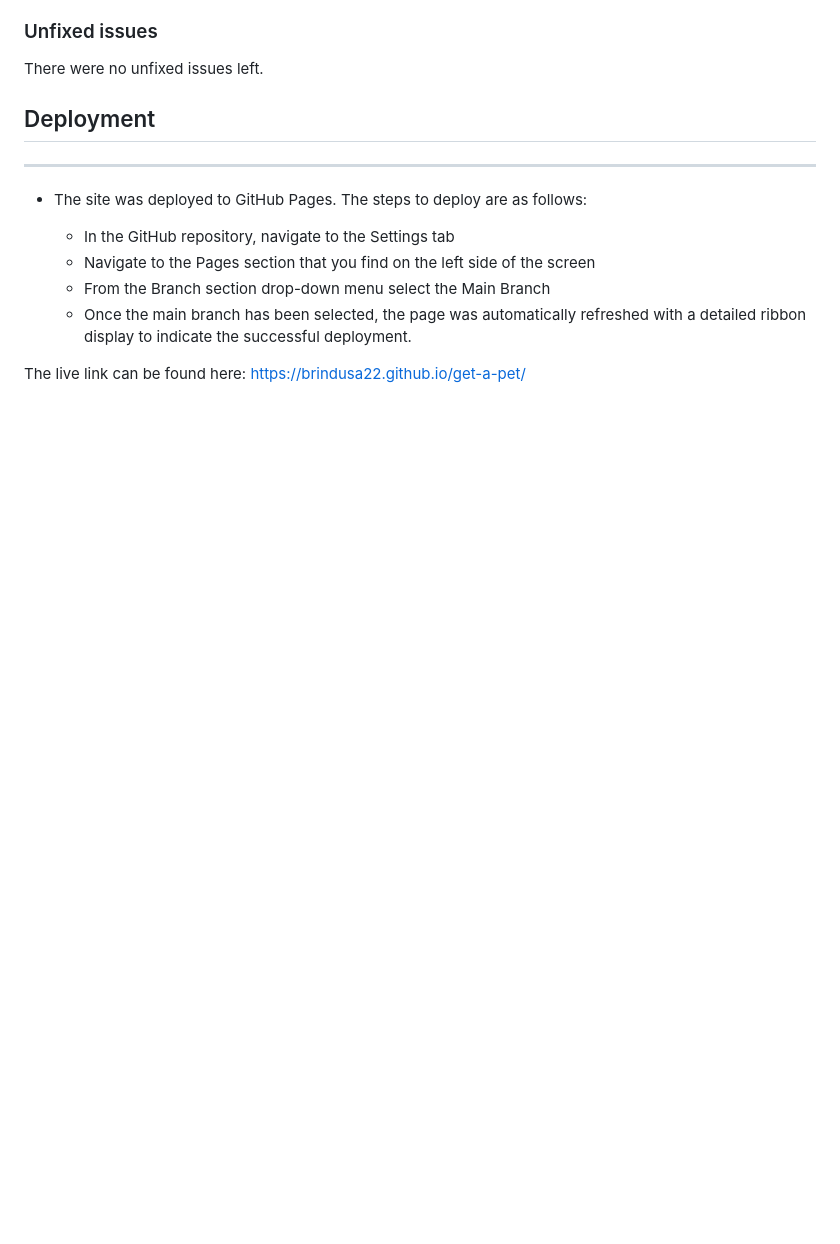
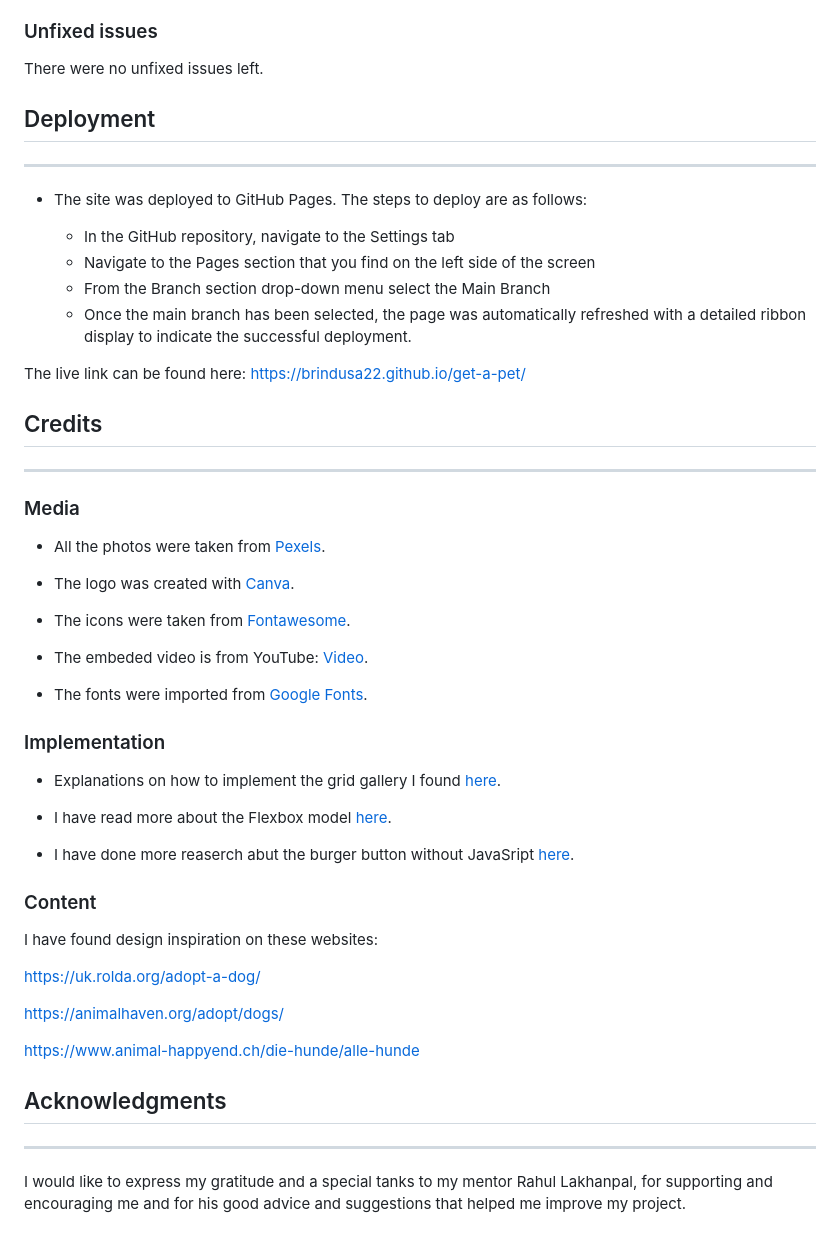
Before and after one commit to Brindusa22/get-a-pet, a Markdown page: README.md, the part around the change. GitHub-like rendering; blank space fills up the shorter version.

Commit message:
Add Credits and Acknowledgments sections to README page

```diff
--- a/README.md
+++ b/README.md
@@ -189,3 +189,41 @@ There were no unfixed issues left.
   * Once the main branch has been selected, the page was automatically refreshed with a detailed ribbon display to indicate the successful deployment.
 
  The live link can be found here: https://brindusa22.github.io/get-a-pet/
+
+
+ ## Credits
+ ***
+
+ ### Media
+
+  * All the photos were taken from [Pexels](https://www.pexels.com/search/dogs/).
+
+  * The logo was created with [Canva](https://www.canva.com/design/DAFqTTjRUH4/PY4jYRVwv6xeJcIdyLgqqA/edit).
+
+  * The icons were taken from [Fontawesome](https://fontawesome.com/).
+
+  * The embeded video is from YouTube: [Video](https://www.youtube.com/watch?v=7Zxm2wcgeYI).
+
+  * The fonts were imported from [Google Fonts](https://fonts.google.com/).
+
+ ### Implementation
+
+* Explanations on how to implement the grid gallery I found [here](https://developer.mozilla.org/en-US/docs/Web/CSS/CSS_grid_layout/Basic_concepts_of_grid_layout#gutters).
+
+* I have read more about the Flexbox model [here](https://css-tricks.com/snippets/css/a-guide-to-flexbox/#aa-flexbox-properties).
+
+* I have done more reaserch abut the burger button without JavaSript [here](https://blog.logrocket.com/create-responsive-mobile-menu-with-css-no-javascript/).
+
+### Content
+
+  I have found design inspiration on these websites:
+
+   <https://uk.rolda.org/adopt-a-dog/>
+
+   <https://animalhaven.org/adopt/dogs/>
+
+   <https://www.animal-happyend.ch/die-hunde/alle-hunde>
+
+## Acknowledgments
+***
+I would like to express my gratitude and a special tanks to my mentor Rahul Lakhanpal, for supporting and encouraging me and for his good advice and suggestions that helped me improve my project.
```
